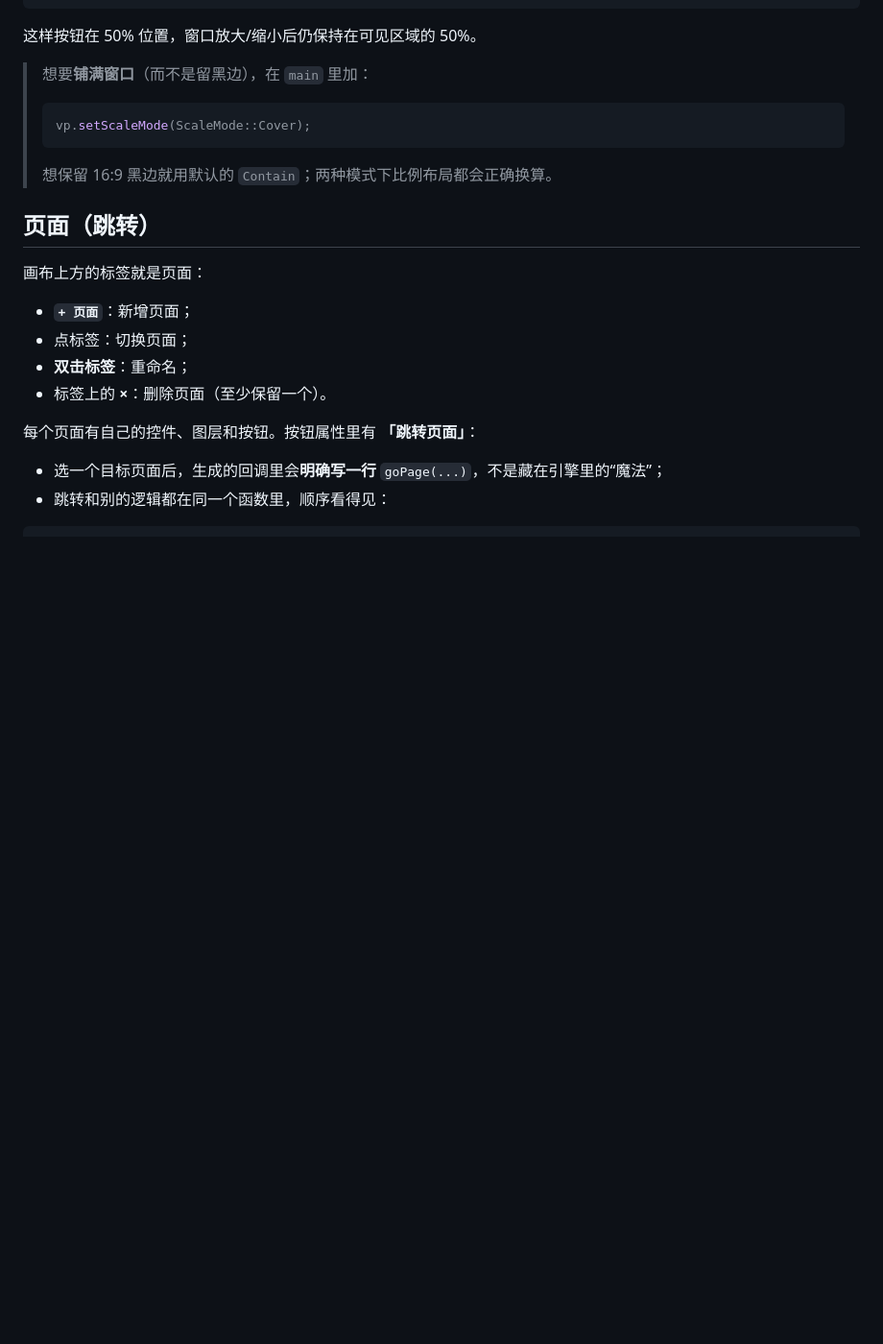
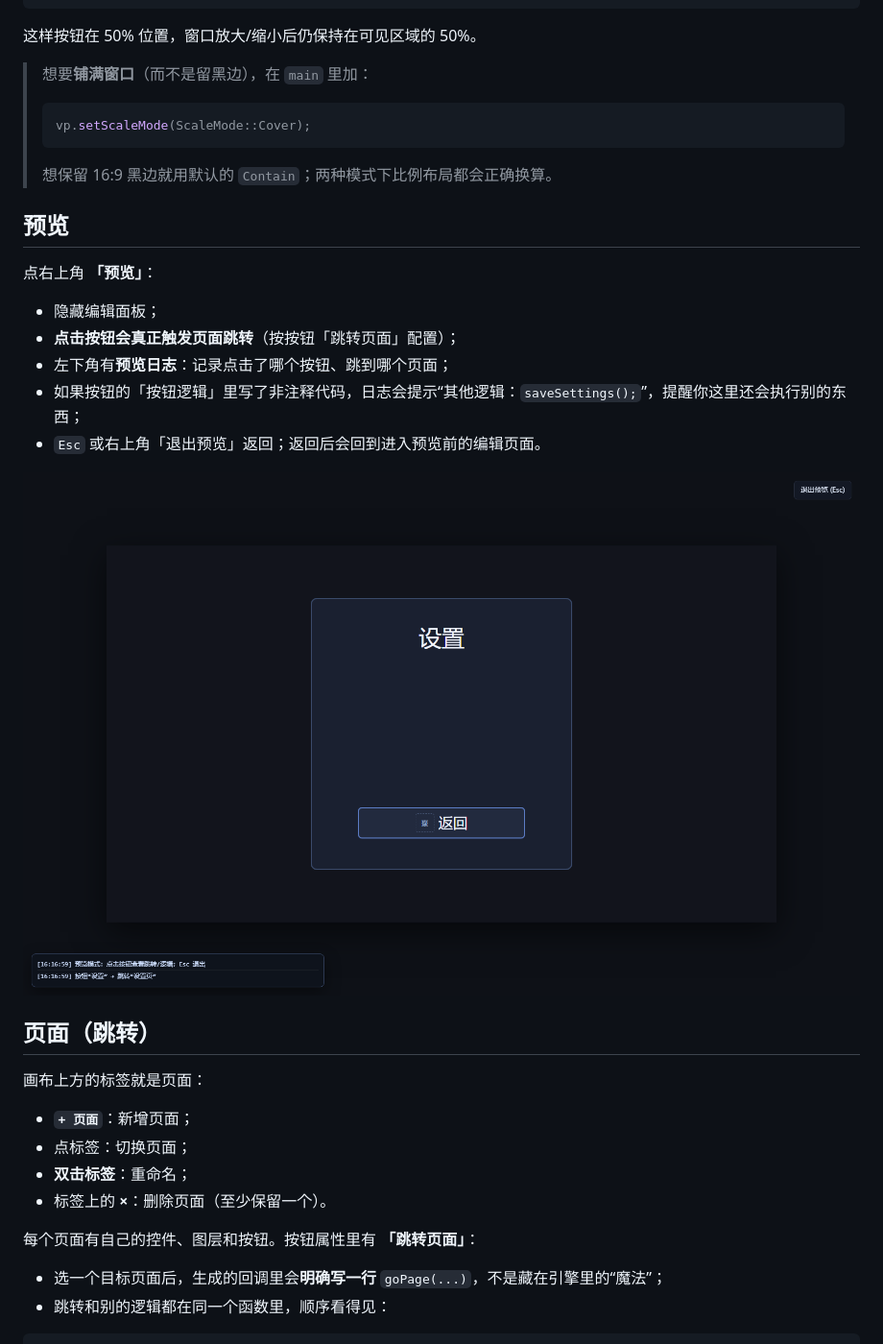
Before and after one commit to 200hyf/ezx-core, a Markdown page: editor/README.md, the part around one of its changes. Shown at 96% size. Drawn GitHub-style; pictures changed too: editor/editor_preview_mode.png (added); blank space fills up the shorter version.

````diff
--- a/editor/README.md
+++ b/editor/README.md
@@ -73,6 +73,18 @@ static Rect pctRect(const Viewport& vp, float x, float y, float w, float h)
 > ```
 > 想保留 16:9 黑边就用默认的 `Contain`；两种模式下比例布局都会正确换算。
 
+## 预览
+
+点右上角 **「预览」**：
+
+- 隐藏编辑面板；
+- **点击按钮会真正触发页面跳转**（按按钮「跳转页面」配置）；
+- 左下角有**预览日志**：记录点击了哪个按钮、跳到哪个页面；
+- 如果按钮的「按钮逻辑」里写了非注释代码，日志会提示“其他逻辑：`saveSettings();`”，提醒你这里还会执行别的东西；
+- `Esc` 或右上角「退出预览」返回；返回后会回到进入预览前的编辑页面。
+
+![预览模式](editor_preview_mode.png)
+
 ## 页面（跳转）
 
 画布上方的标签就是页面：
````
Also changed, not shown: other parts of editor/README.md (+21 -3 lines), editor/editor_page2.png, editor/editor_selected.png, 3 other files.
